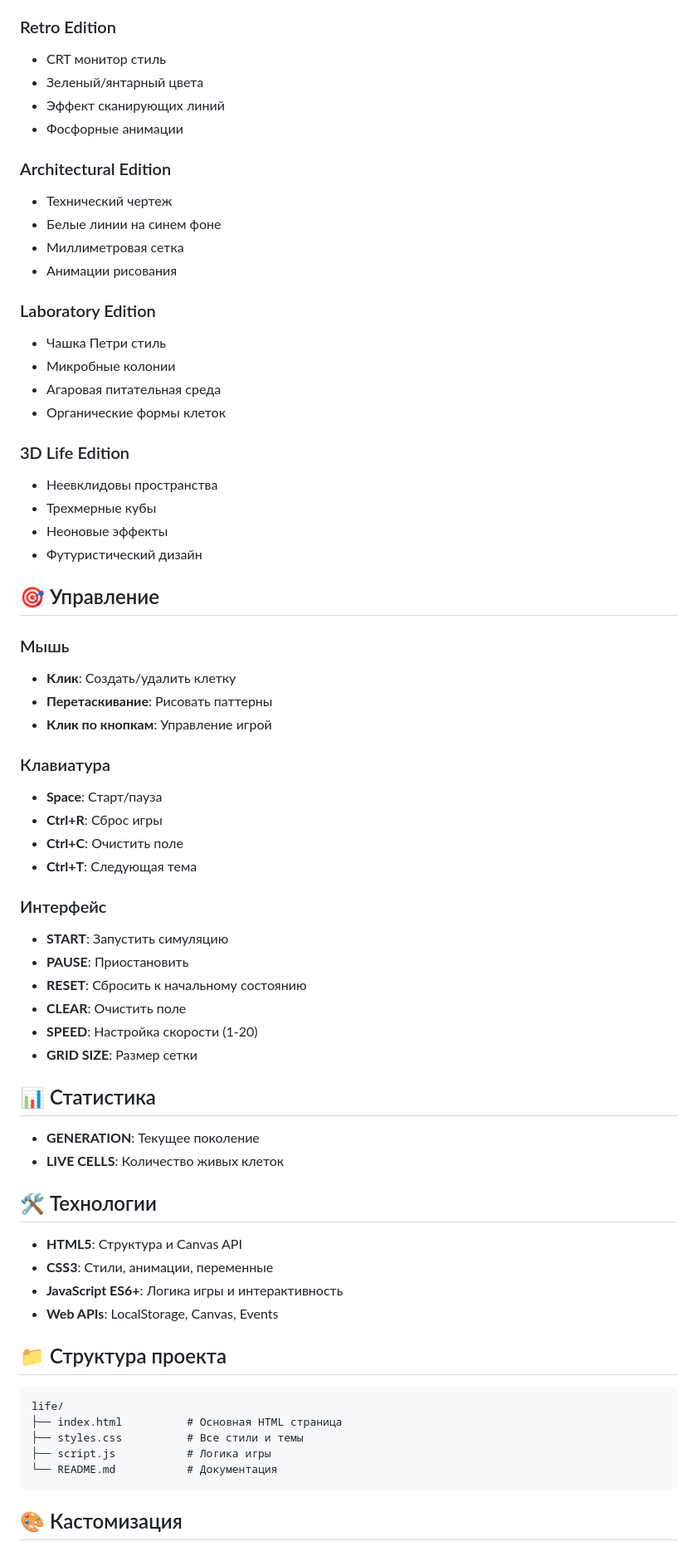
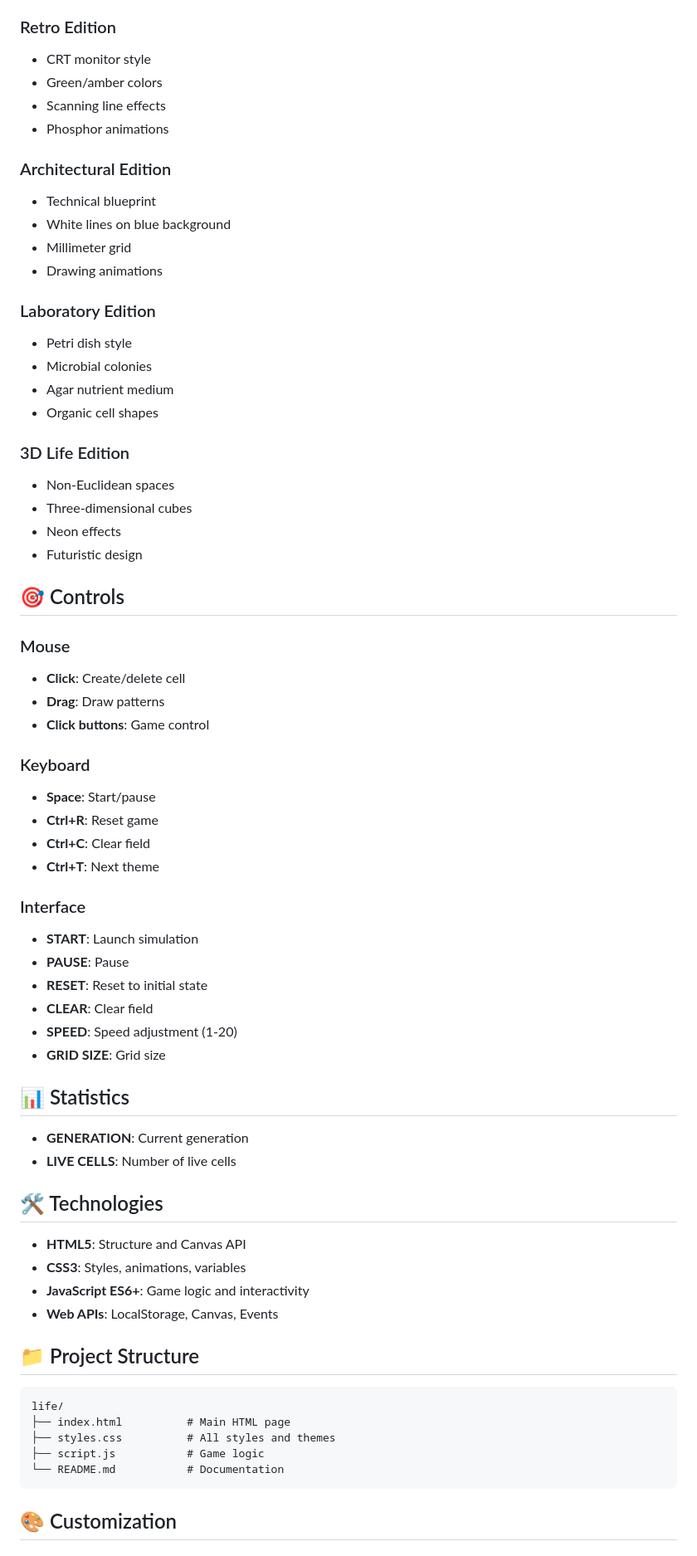
Before and after one commit to terekhindc/life, a Markdown page: README.md, the part around one of its changes. Shown at 83% size. Rendered like a GitHub page.

Commit message:
Translate README.md to English

````diff
--- a/README.md
+++ b/README.md
@@ -63,69 +63,69 @@ python3 -m http.server 8000
 
 ### Retro Edition
-- CRT монитор стиль
-- Зеленый/янтарный цвета
-- Эффект сканирующих линий
-- Фосфорные анимации
+- CRT monitor style
+- Green/amber colors
+- Scanning line effects
+- Phosphor animations
 
 ### Architectural Edition
-- Технический чертеж
-- Белые линии на синем фоне
-- Миллиметровая сетка
-- Анимации рисования
+- Technical blueprint
+- White lines on blue background
+- Millimeter grid
+- Drawing animations
 
 ### Laboratory Edition
-- Чашка Петри стиль
-- Микробные колонии
-- Агаровая питательная среда
-- Органические формы клеток
+- Petri dish style
+- Microbial colonies
+- Agar nutrient medium
+- Organic cell shapes
 
 ### 3D Life Edition
-- Неевклидовы пространства
-- Трехмерные кубы
-- Неоновые эффекты
-- Футуристический дизайн
+- Non-Euclidean spaces
+- Three-dimensional cubes
+- Neon effects
+- Futuristic design
 
-## 🎯 Управление
+## 🎯 Controls
 
-### Мышь
-- **Клик**: Создать/удалить клетку
-- **Перетаскивание**: Рисовать паттерны
-- **Клик по кнопкам**: Управление игрой
+### Mouse
+- **Click**: Create/delete cell
+- **Drag**: Draw patterns
+- **Click buttons**: Game control
 
-### Клавиатура
-- **Space**: Старт/пауза
-- **Ctrl+R**: Сброс игры
-- **Ctrl+C**: Очистить поле
-- **Ctrl+T**: Следующая тема
+### Keyboard
+- **Space**: Start/pause
+- **Ctrl+R**: Reset game
+- **Ctrl+C**: Clear field
+- **Ctrl+T**: Next theme
 
-### Интерфейс
-- **START**: Запустить симуляцию
-- **PAUSE**: Приостановить
-- **RESET**: Сбросить к начальному состоянию
-- **CLEAR**: Очистить поле
-- **SPEED**: Настройка скорости (1-20)
-- **GRID SIZE**: Размер сетки
+### Interface
+- **START**: Launch simulation
+- **PAUSE**: Pause
+- **RESET**: Reset to initial state
+- **CLEAR**: Clear field
+- **SPEED**: Speed adjustment (1-20)
+- **GRID SIZE**: Grid size
 
-## 📊 Статистика
-- **GENERATION**: Текущее поколение
-- **LIVE CELLS**: Количество живых клеток
+## 📊 Statistics
+- **GENERATION**: Current generation
+- **LIVE CELLS**: Number of live cells
 
-## 🛠 Технологии
+## 🛠 Technologies
 
-- **HTML5**: Структура и Canvas API
-- **CSS3**: Стили, анимации, переменные
-- **JavaScript ES6+**: Логика игры и интерактивность
+- **HTML5**: Structure and Canvas API
+- **CSS3**: Styles, animations, variables
+- **JavaScript ES6+**: Game logic and interactivity
 - **Web APIs**: LocalStorage, Canvas, Events
 
-## 📁 Структура проекта
+## 📁 Project Structure
 
 ```
 life/
-├── index.html          # Основная HTML страница
-├── styles.css          # Все стили и темы
-├── script.js           # Логика игры
-└── README.md           # Документация
+├── index.html          # Main HTML page
+├── styles.css          # All styles and themes
+├── script.js           # Game logic
+└── README.md           # Documentation
 ```
 
-## 🎨 Кастомизация
+## 🎨 Customization
 
````
Also changed, not shown: other parts of README.md (+62 -62 lines).
